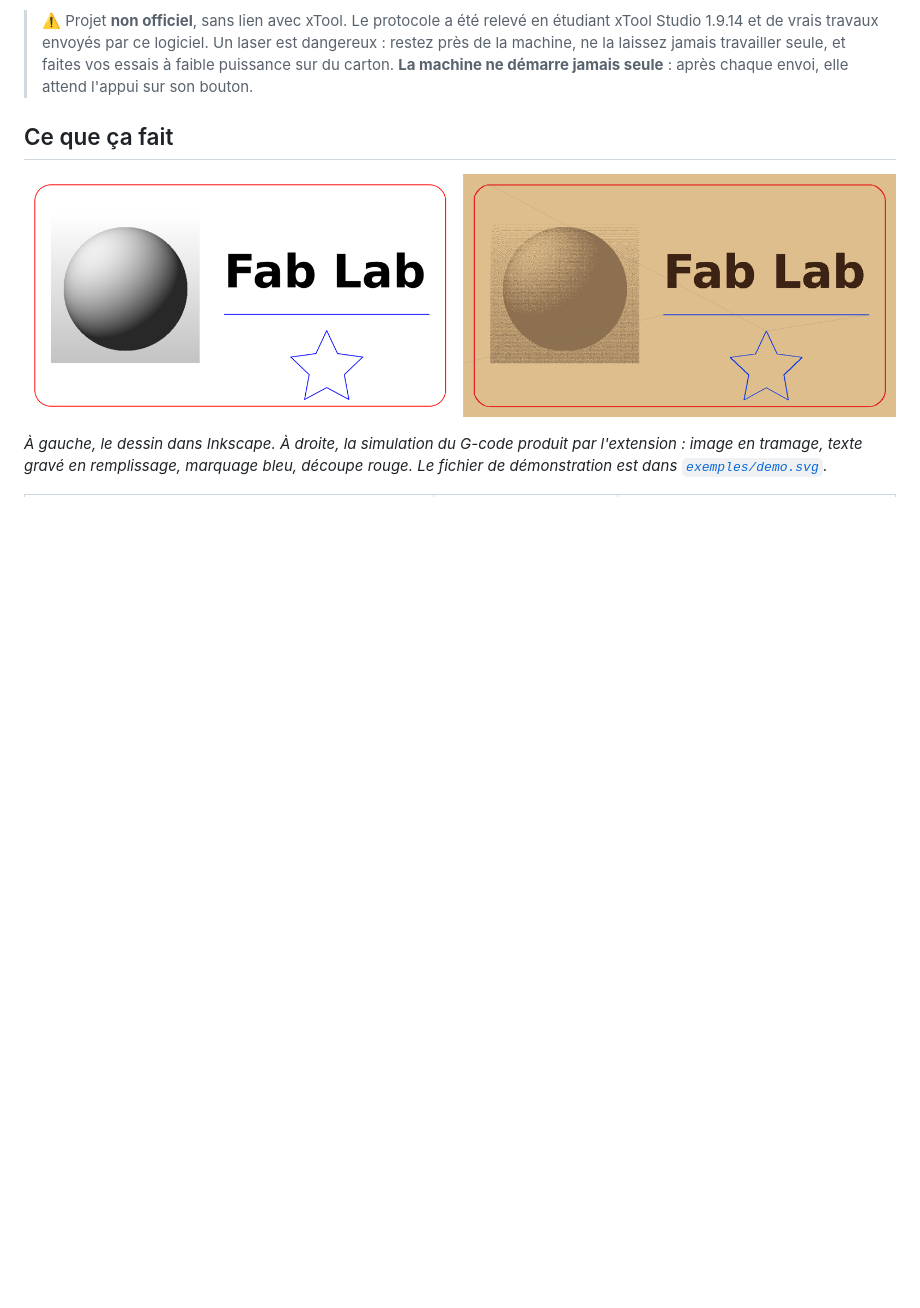
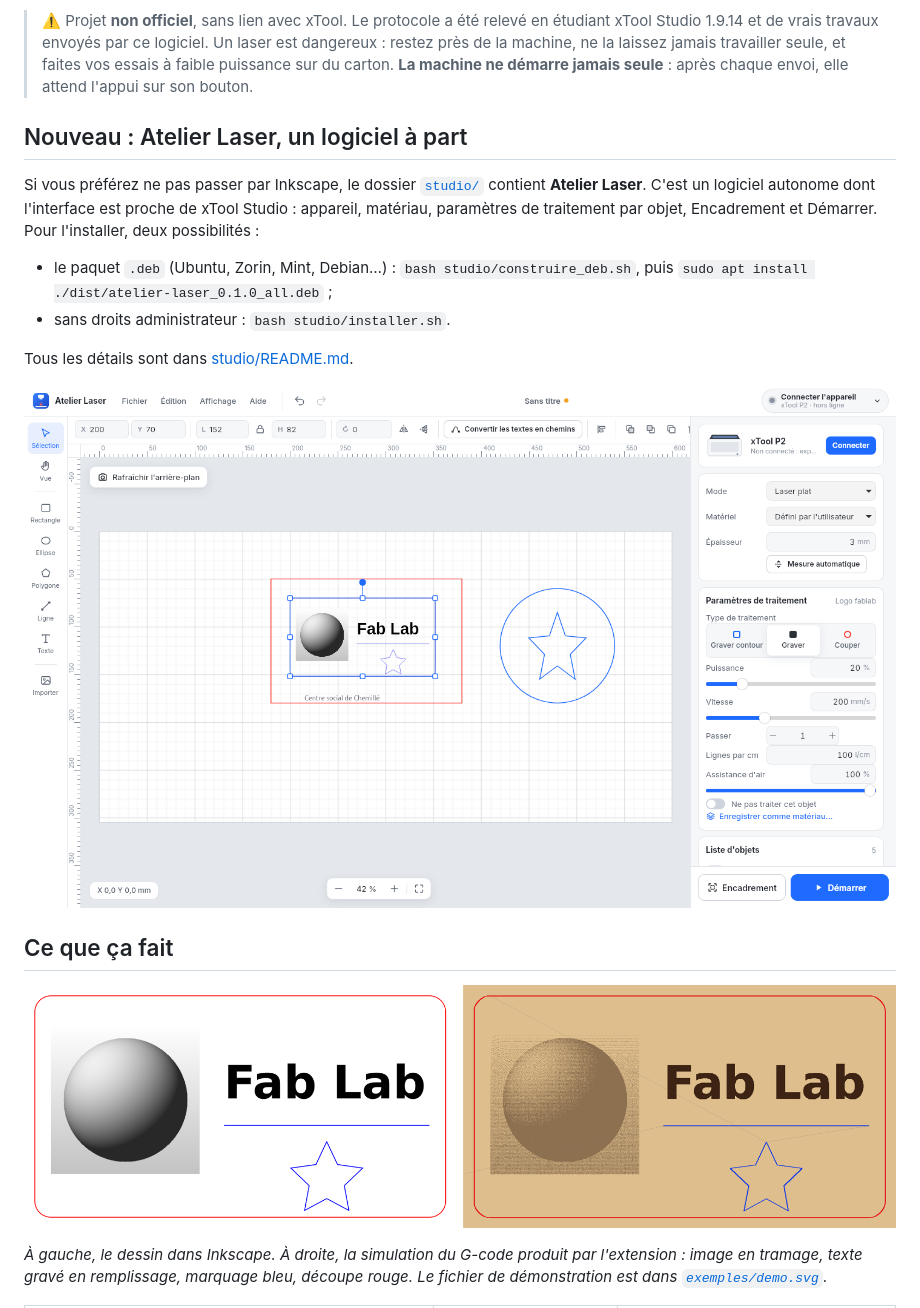
Before and after one commit to urruck/inkscape-laser-xtool, a Markdown page: README.md, the part around the change. Rendered like a GitHub page; pictures changed too: captures/atelier-laser.png (added); blank space fills up the shorter version.

```diff
--- a/README.md
+++ b/README.md
@@ -13,6 +13,21 @@ cadrer et envoyer un travail à la machine par le réseau, sans autre logiciel.
 > travailler seule, et faites vos essais à faible puissance sur du carton.
 > **La machine ne démarre jamais seule** : après chaque envoi, elle attend
 > l'appui sur son bouton.
+
+## Nouveau : Atelier Laser, un logiciel à part
+
+Si vous préférez ne pas passer par Inkscape, le dossier [`studio/`](studio/)
+contient **Atelier Laser**. C'est un logiciel autonome dont l'interface est
+proche de xTool Studio : appareil, matériau, paramètres de traitement par
+objet, Encadrement et Démarrer. Pour l'installer, deux possibilités :
+
+- le paquet `.deb` (Ubuntu, Zorin, Mint, Debian…) : `bash studio/construire_deb.sh`,
+  puis `sudo apt install ./dist/atelier-laser_0.1.0_all.deb` ;
+- sans droits administrateur : `bash studio/installer.sh`.
+
+Tous les détails sont dans [studio/README.md](studio/README.md).
+
+![Atelier Laser](captures/atelier-laser.png)
 
 ## Ce que ça fait
 
```
Also changed, not shown: studio/README.md (added, +134 -0 lines), 10 other files.
